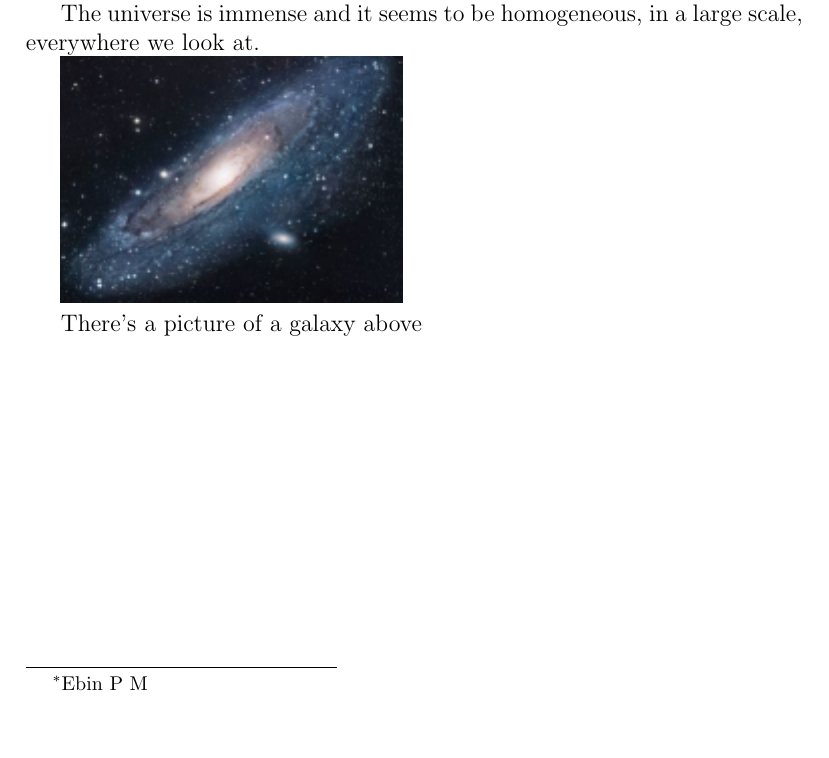
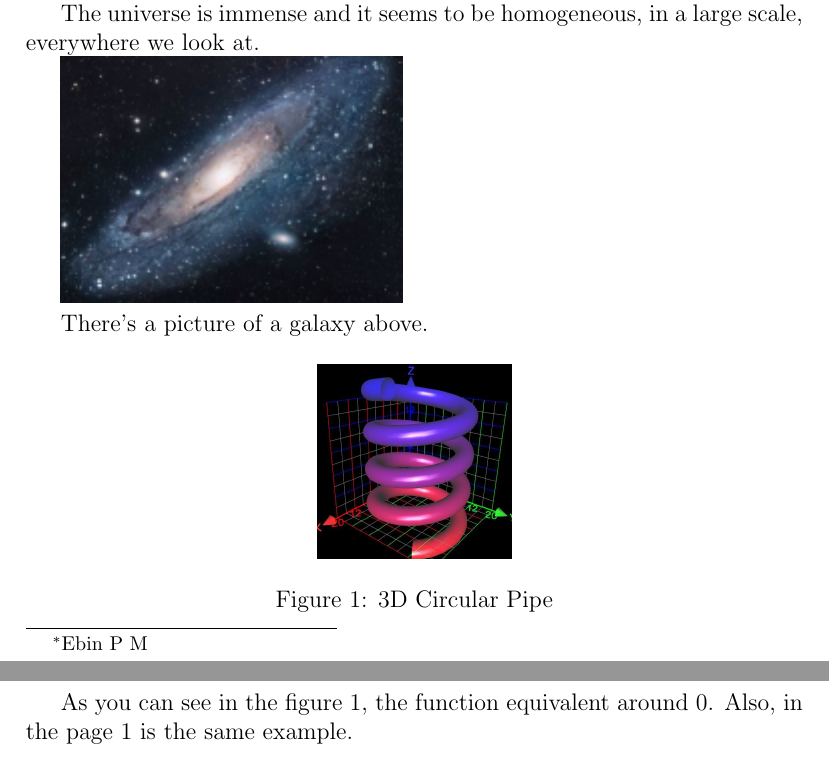
Before and after one commit to yozachar/vudoku, a LaTeX document (white-paper/Learn-LaTeX/trial-01.tex): part of the page before the commit and two parts of pages 1 and 2 of 2 after it, the two joined at a grey line, cut so that both start at the same text, the shorter picture padded with empty space. Compiled offline with pdfLaTeX.

Commit message:
feat/fix: corrected spelling, figure, labels & ref

```diff
--- a/white-paper/Learn-LaTeX/trial-01.tex
+++ b/white-paper/Learn-LaTeX/trial-01.tex
@@ -24,8 +24,18 @@ Some of the greatest \emph{discoveries} in science were made by accident.
 
 The universe is immense and it seems to be homogeneous, in a large scale, everywhere we look at.
 
-\includegraphics{universe} % no space between image names, good to omit extentions
+\includegraphics{universe} % no space between image names, good to omit extensions
 
-There's a picture of a galaxy above
+There's a picture of a galaxy above.
+
+\begin{figure}[h]
+    \centering
+    \includegraphics[width=0.25\textwidth]{graph}
+    \caption{3D Circular Pipe}
+    \label{fig:3D Torus}
+\end{figure}
+
+As you can see in the figure \ref{fig:3D Torus}, the function equivalent around 0. Also, in the page \pageref{fig:3D Torus}
+is the same example.
 
 \end{document}
```
Also changed, not shown: white-paper/Learn-LaTeX/images/graph.jpeg (added), white-paper/Learn-LaTeX/trial-01.pdf, white-paper/Learn-LaTeX/trial-01.tex (2 more changed lines).
